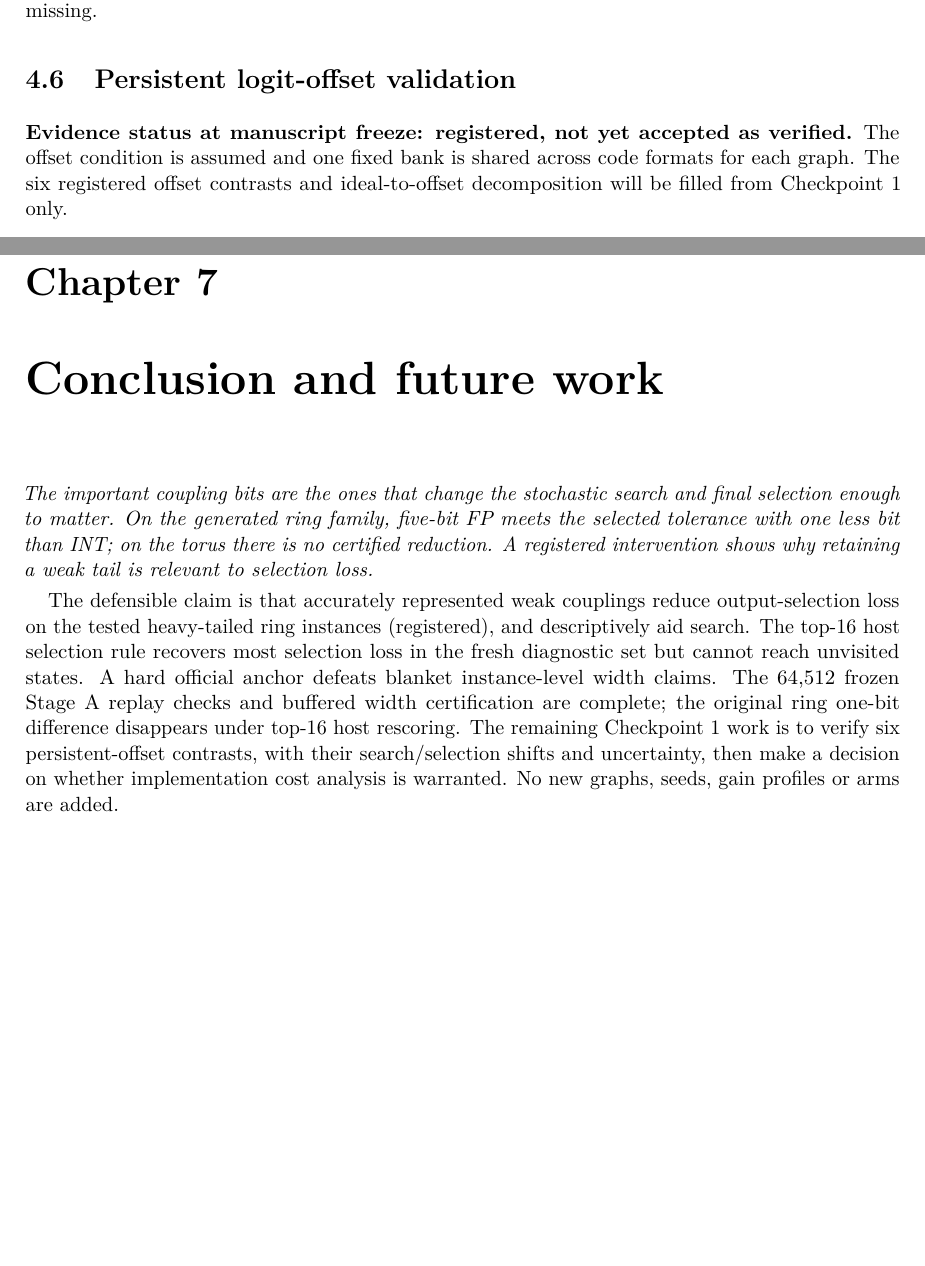
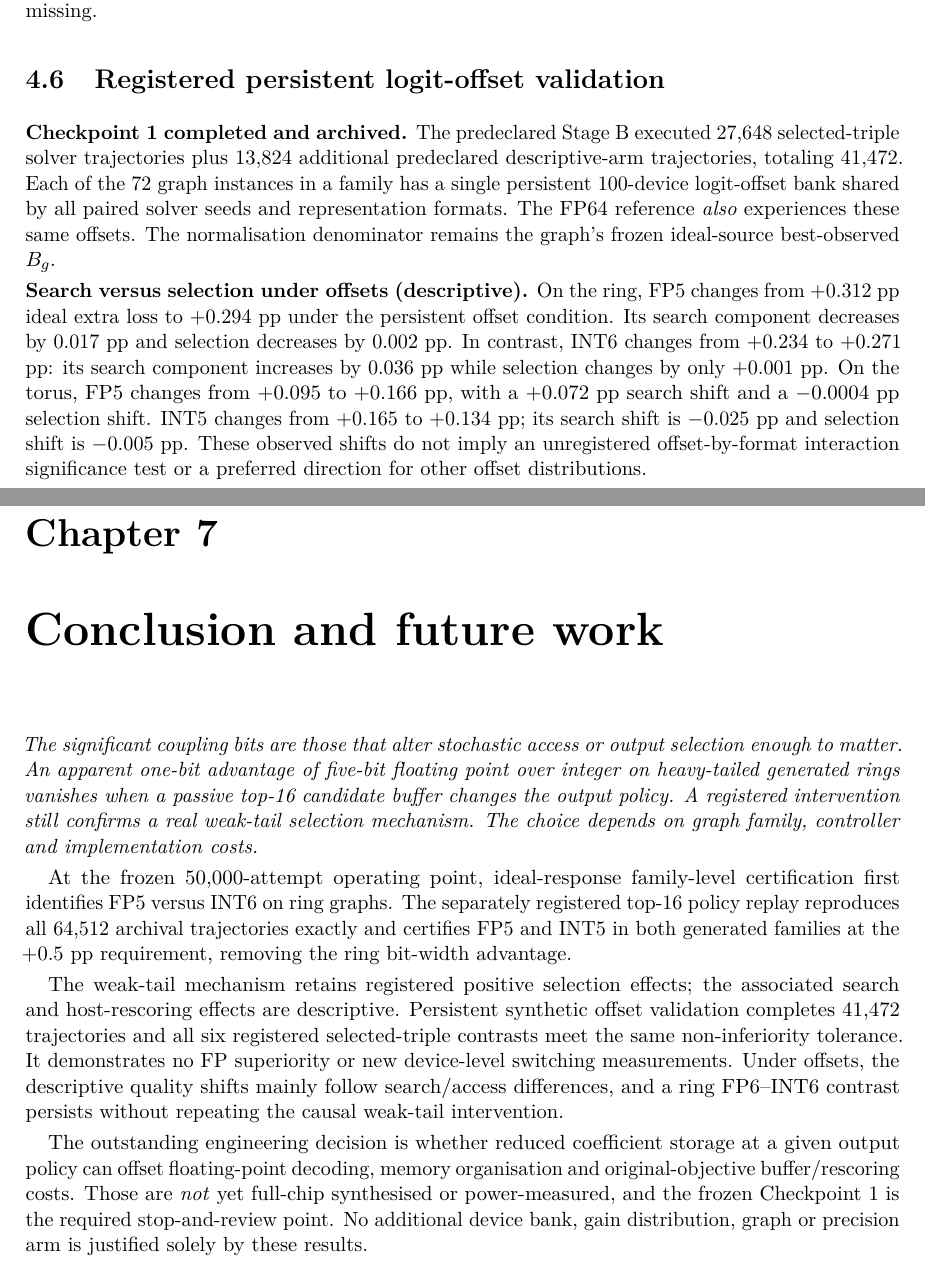
Before and after one commit to Makise-okabe/MRAM_P-bit, a LaTeX thesis (main.tex): two parts of pages 10 and 13 of 28 before the commit and two parts of pages 10 and 14 of 30 after it, joined at a grey line, cut so that both start at the same text, the shorter picture padded with empty space. Compiled offline with pdfLaTeX.

Commit message:
Integrate registered six-contrast Stage B checkpoint and conditional device mechanism into thesis

```diff
--- a/main.tex
+++ b/main.tex
@@ -370,12 +379,17 @@ rescoring and do not establish a free hardware
 implementation of the buffer. Missing first-block and
 official-anchor buffer observations remain missing.
 
-\section{Persistent logit-offset validation}
-\textbf{Evidence status at manuscript freeze:
-registered, not yet accepted as verified.}
-The offset condition is assumed and one
-fixed bank is shared across code formats
-for each graph. The six registered offset
-contrasts and ideal-to-offset decomposition
-will be filled from Checkpoint 1 only.
-\thesisfig{F11_offset_sensitivity}{Generated only when verified Stage B data are supplied: comparison of ideal and persistent assumed-offset results, not measured MTJ curves.}
+\section{Registered persistent logit-offset validation}
+\textbf{Checkpoint 1 completed and archived.}
+The predeclared Stage B executed 27,648
+selected-triple solver trajectories plus 13,824
+additional predeclared descriptive-arm
+trajectories, totaling 41,472.
+Each of the 72 graph instances in a family
+has a single persistent 100-device
+logit-offset bank shared by all paired
+solver seeds and representation formats.
+The FP64 reference \emph{also} experiences
+these same offsets. The normalisation
+denominator remains the graph's frozen
+ideal-source best-observed $B_g$.
@@ -381,0 +415,26 @@ will be filled from Checkpoint 1 only.
+\label{tab:device-checkpoint}
+\end{table}
+
+\noindent\textbf{Search versus selection under offsets
+(descriptive).} On the ring, FP5 changes
+from $+0.312$ pp ideal extra loss
+to $+0.294$ pp under the persistent
+offset condition. Its search component
+decreases by 0.017 pp and selection
+decreases by 0.002 pp. In contrast,
+INT6 changes from $+0.234$ to
+$+0.271$ pp: its search component
+increases by 0.036 pp while selection
+changes by only $+0.001$ pp.
+On the torus, FP5 changes from
+$+0.095$ to $+0.166$ pp,
+with a $+0.072$ pp search shift and
+a $-0.0004$ pp selection shift.
+INT5 changes from $+0.165$ to
+$+0.134$ pp; its search shift is
+$-0.025$ pp and selection shift is
+$-0.005$ pp. These observed shifts
+do not imply an unregistered
+offset-by-format interaction significance
+test or a preferred direction for other
+offset distributions.
@@ -470,36 +571,62 @@ Checkpoint 1, before any new hardware work.
 \thesisfig{F12_evidence_map}{The study sequence distinguishes archived exploration, registered inference, mechanism, output/device validation and pending cost.}
 
 \chapter{Conclusion and future work}
-\noindent\emph{The important coupling bits are the ones
-that change the stochastic search and final
-selection enough to matter. On the generated
-ring family, five-bit FP meets the selected
-tolerance with one less bit than INT; on
-the torus there is no certified reduction.
-A registered intervention shows why
-retaining a weak tail is relevant to
-selection loss.}
+\noindent\emph{The significant coupling bits are
+those that alter stochastic access or
+output selection enough to matter.
+An apparent one-bit advantage of
+five-bit floating point over integer
+on heavy-tailed generated rings
+vanishes when a passive top-16
+candidate buffer changes the output
+policy. A registered intervention
+still confirms a real weak-tail
+selection mechanism. The choice
+depends on graph family, controller
+and implementation costs.}
 
-The defensible claim is that accurately
-represented weak couplings reduce
-output-selection loss on the tested
-heavy-tailed ring instances (registered),
-and descriptively aid search. The top-16
-host selection rule recovers most
-selection loss in the fresh diagnostic
-set but cannot reach unvisited states.
-A hard official anchor defeats blanket
-instance-level width claims.
-The 64,512 frozen Stage A replay checks and buffered
-width certification are complete; the original ring
-one-bit difference disappears under top-16 host rescoring.
-The remaining Checkpoint 1 work is to verify
-six persistent-offset contrasts,
-with their search/selection shifts and
-uncertainty, then make a decision
-on whether implementation cost
-analysis is warranted. No new graphs,
-seeds, gain profiles or arms are added.
+At the frozen 50,000-attempt operating
+point, ideal-response family-level
+certification first identifies
+FP5 versus INT6 on ring graphs.
+The separately registered top-16
+policy replay reproduces all 64,512
+archival trajectories exactly and
+certifies FP5 and INT5 in both
+generated families at the
+$+0.5$ pp requirement, removing
+the ring bit-width advantage.
+
+The weak-tail mechanism retains
+registered positive selection effects;
+the associated search and
+host-rescoring effects are descriptive.
+Persistent synthetic offset validation
+completes 41,472 trajectories and
+all six registered selected-triple
+contrasts meet the same non-inferiority
+tolerance. It demonstrates no FP
+superiority or new device-level
+switching measurements. Under offsets,
+the descriptive quality shifts mainly
+follow search/access differences, and
+a ring FP6--INT6 contrast persists
+without repeating the causal
+weak-tail intervention.
+
+The outstanding engineering decision
+is whether reduced coefficient storage
+at a given output policy can offset
+floating-point decoding, memory
+organisation and original-objective
+buffer/rescoring costs. Those are
+\emph{not} yet full-chip synthesised
+or power-measured, and the frozen
+Checkpoint 1 is the required
+stop-and-review point. No additional
+device bank, gain distribution, graph
+or precision arm is justified solely
+by these results.
 
 \clearpage
 \bibliographystyle{unsrt}
```
Also changed, not shown: main.tex (90 more changed lines).
